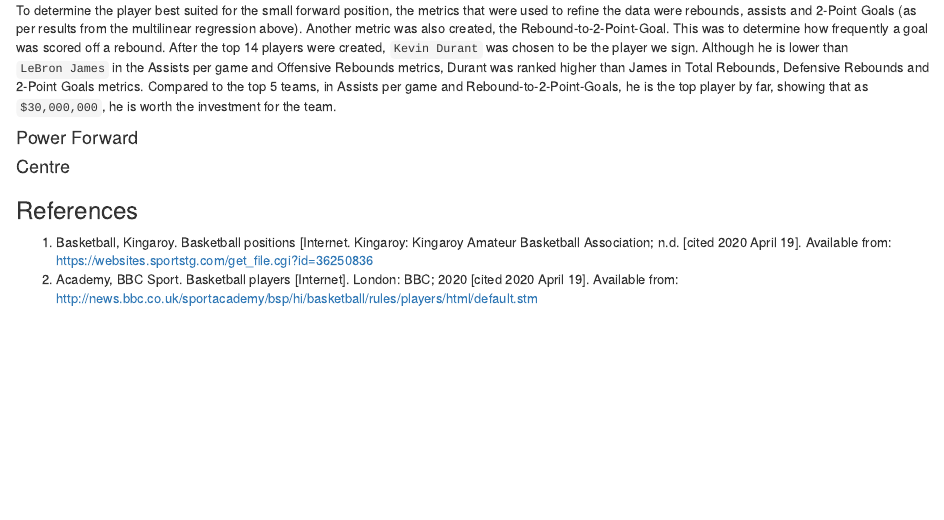
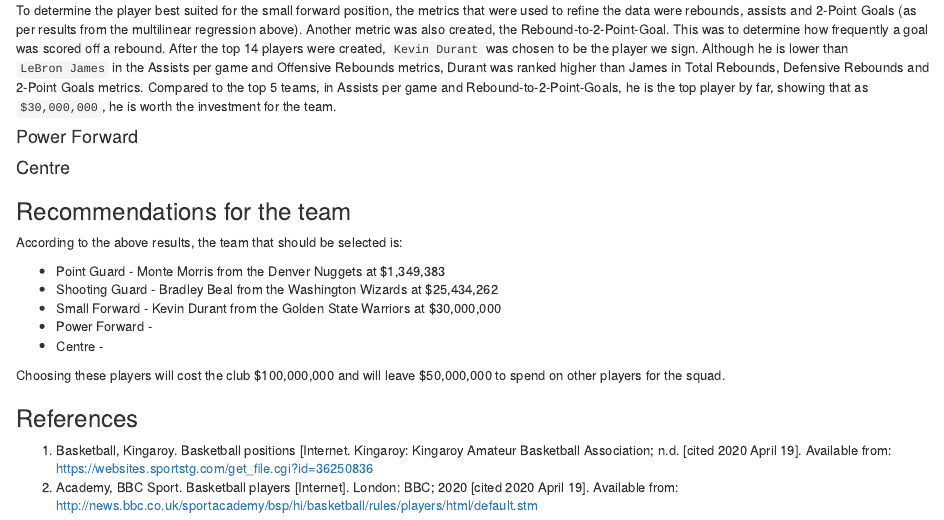
Before and after one commit to joshiewaugh134/chicago-bulls-team-selection, an R Markdown document (chicago-bulls-team-assessment.Rmd): the page in a window 1100 px wide, from 2100 px down before the commit and from 2050 px down after it, so that both start at the same text. Rendered offline with R 4.5, knitr and Pandoc, with nearby package versions; drawn as R Markdown's standard HTML page in place of the format the file asks for.

Commit message:
added recommendations to RMarkdown file

```diff
--- a/chicago-bulls-team-assessment.Rmd
+++ b/chicago-bulls-team-assessment.Rmd
@@ -100,6 +98,19 @@
 
 
 
+
+### Recommendations for the team
+
+According to the above results, the team that should be selected is:
+
+* Point Guard - Monte Morris from the Denver Nuggets at $1,349,383
+* Shooting Guard - Bradley Beal from the Washington Wizards at $25,434,262
+* Small Forward - Kevin Durant from the Golden State Warriors at $30,000,000
+* Power Forward -
+* Centre -
+
+Choosing these players will cost the club \$100,000,000 and will leave \$50,000,000 to spend on other players for the squad.
+
 ### References
 
 1. Basketball, Kingaroy. Basketball positions [Internet. Kingaroy: Kingaroy Amateur Basketball Association; n.d. [cited 2020 April 19]. Available from: https://websites.sportstg.com/get_file.cgi?id=36250836
```
Also changed, not shown: chicago-bulls-team-assessment.Rmd (2 more changed lines).
